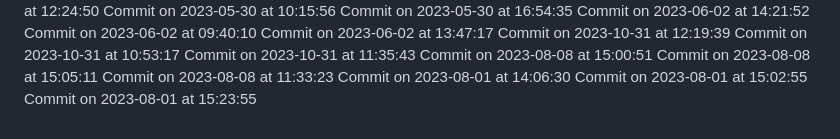
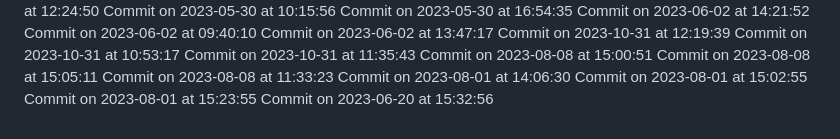
Before and after one commit to HridoyVaraby/coming_soon, a Markdown page: commits.md, the part around the change. Drawn GitHub-style.

Commit message:
Commit for 2023-06-20 at 15:32:56

```diff
--- a/commits.md
+++ b/commits.md
@@ -485,3 +485,4 @@ Commit on 2023-08-08 at 11:33:23
 Commit on 2023-08-01 at 14:06:30
 Commit on 2023-08-01 at 15:02:55
 Commit on 2023-08-01 at 15:23:55
+Commit on 2023-06-20 at 15:32:56
```
